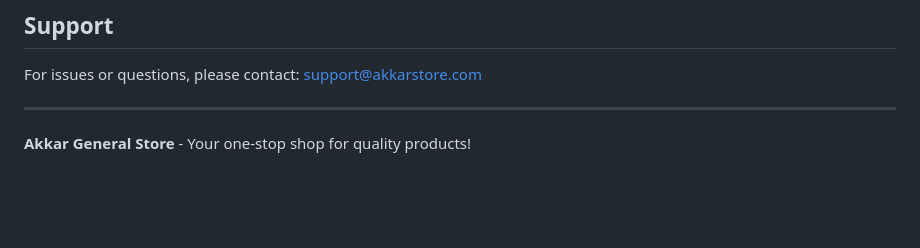
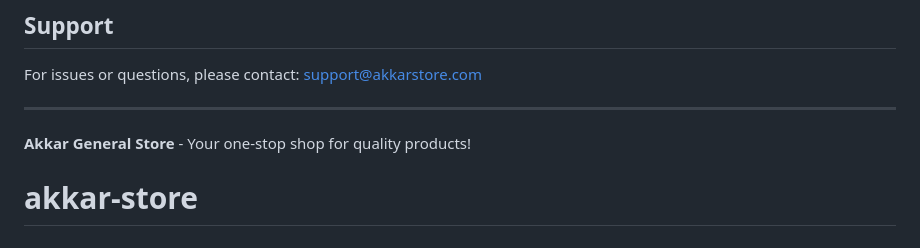
Before and after one commit to pradipakkar25/akkar-store, a Markdown page: README.md, the part around the change. Rendered like a GitHub page; blank space fills up the shorter version.

```diff
--- a/README.md
+++ b/README.md
@@ -283,3 +283,4 @@ For issues or questions, please contact: support@akkarstore.com
 ---
 
 **Akkar General Store** - Your one-stop shop for quality products!
+# akkar-store
```
